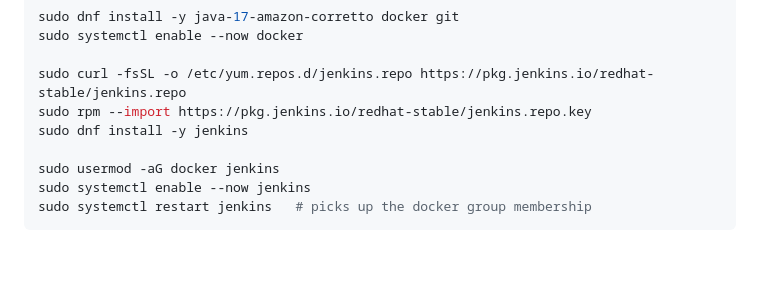
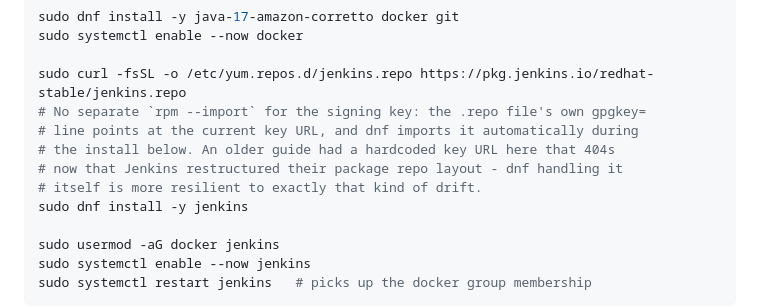
Before and after one commit to pavansaiambala7/ecommerce_project_spring-boot, a Markdown page: deploy/README.md, the part around the change. Drawn GitHub-style; blank space fills up the shorter version.

Commit message:
fix(deploy): drop the broken explicit Jenkins GPG key import
sudo rpm --import https://pkg.jenkins.io/redhat-stable/jenkins.repo.key 404s -
Jenkins restructured their package repo layout at some point and that path no
longer exists. Confirmed on a real run that this line is also unnecessary:
the jenkins.repo file's own gpgkey= directive points at the current correct
URL (rpm-stable/repodata/repomd.xml.key), and dnf imports it automatically
during `dnf install -y jenkins` without any separate step. Removed the
redundant, now-broken line rather than just fixing its URL, since relying on
dnf to read the key location out of the repo file itself is resilient to
Jenkins moving it again.

Co-Authored-By: Claude Sonnet 5 <noreply@anthropic.com>

```diff
--- a/deploy/README.md
+++ b/deploy/README.md
@@ -219,7 +219,11 @@ sudo dnf install -y java-17-amazon-corretto docker git
 sudo systemctl enable --now docker
 
 sudo curl -fsSL -o /etc/yum.repos.d/jenkins.repo https://pkg.jenkins.io/redhat-stable/jenkins.repo
-sudo rpm --import https://pkg.jenkins.io/redhat-stable/jenkins.repo.key
+# No separate `rpm --import` for the signing key: the .repo file's own gpgkey=
+# line points at the current key URL, and dnf imports it automatically during
+# the install below. An older guide had a hardcoded key URL here that 404s
+# now that Jenkins restructured their package repo layout - dnf handling it
+# itself is more resilient to exactly that kind of drift.
 sudo dnf install -y jenkins
 
 sudo usermod -aG docker jenkins
```
